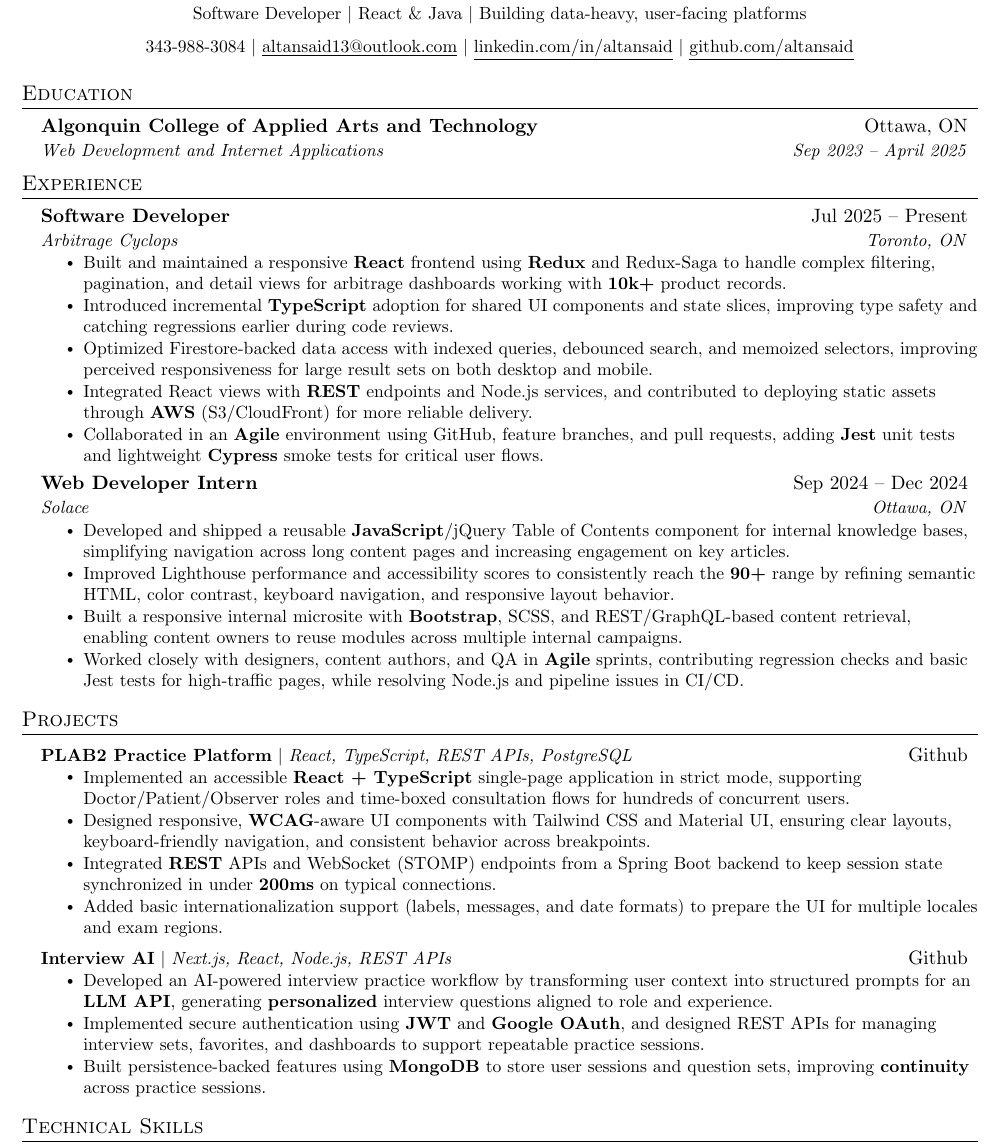
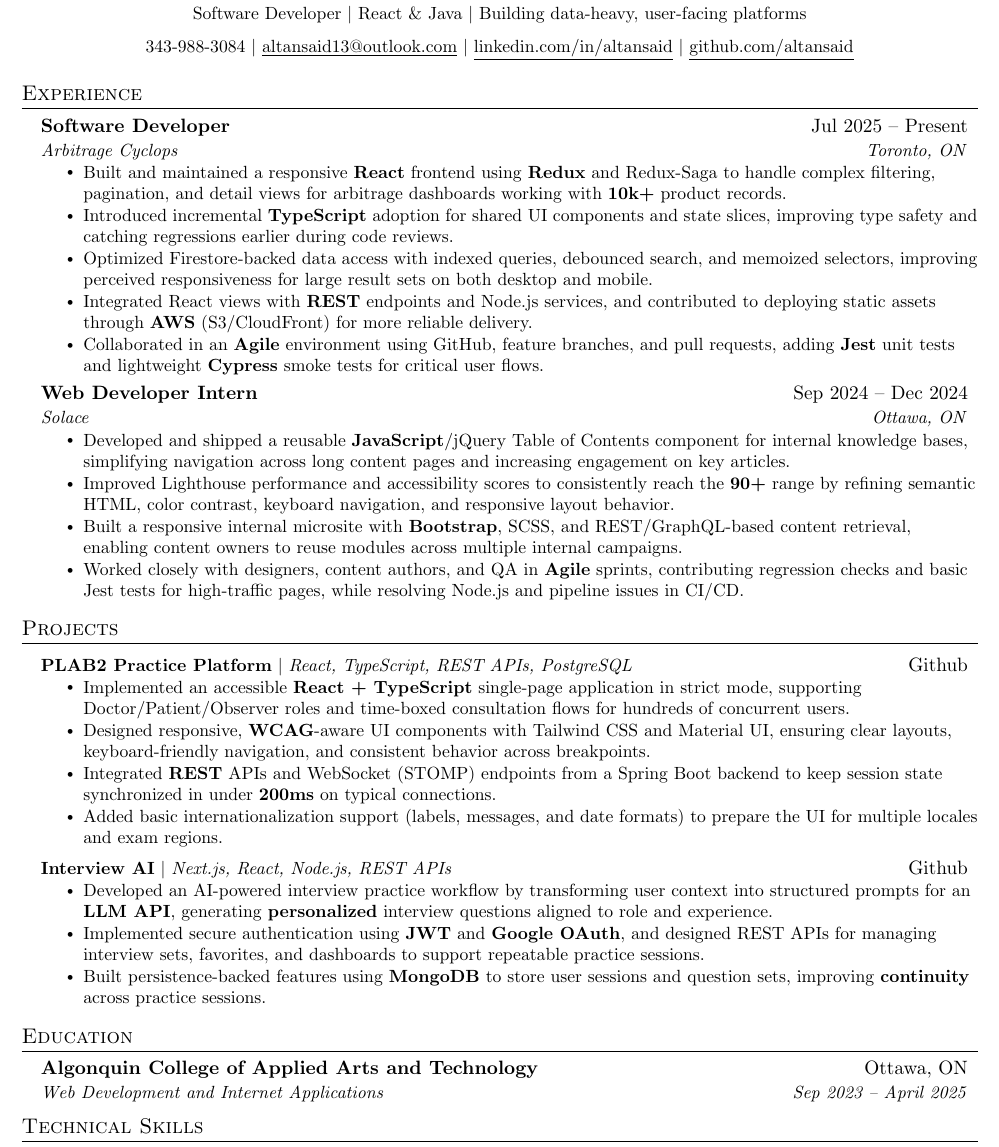
Before and after one commit to altansaid/resume-updates, a LaTeX CV (base_resume.tex): part of the page, cut so that both start at the same text. Compiled offline with pdfLaTeX.

Commit message:
Update base_resume.tex

```diff
--- a/base_resume.tex
+++ b/base_resume.tex
@@ -119,14 +119,6 @@
 \end{center}
 
 
-%-----------EDUCATION-----------
-\section{Education}
-  \resumeSubHeadingListStart
-    \resumeSubheading
-      {Algonquin College of Applied Arts and Technology}{Ottawa, ON}
-      {Web Development and Internet Applications}{Sep 2023 -- April 2025}
-
-  \resumeSubHeadingListEnd
 
 
 %-----------EXPERIENCE-----------
@@ -192,6 +184,15 @@
 
 
 %
+%-----------EDUCATION-----------
+\section{Education}
+  \resumeSubHeadingListStart
+    \resumeSubheading
+      {Algonquin College of Applied Arts and Technology}{Ottawa, ON}
+      {Web Development and Internet Applications}{Sep 2023 -- April 2025}
+
+  \resumeSubHeadingListEnd
+
 %-----------PROGRAMMING SKILLS-----------
 \section{Technical Skills}
  \begin{itemize}[leftmargin=0.15in, label={}]
```
